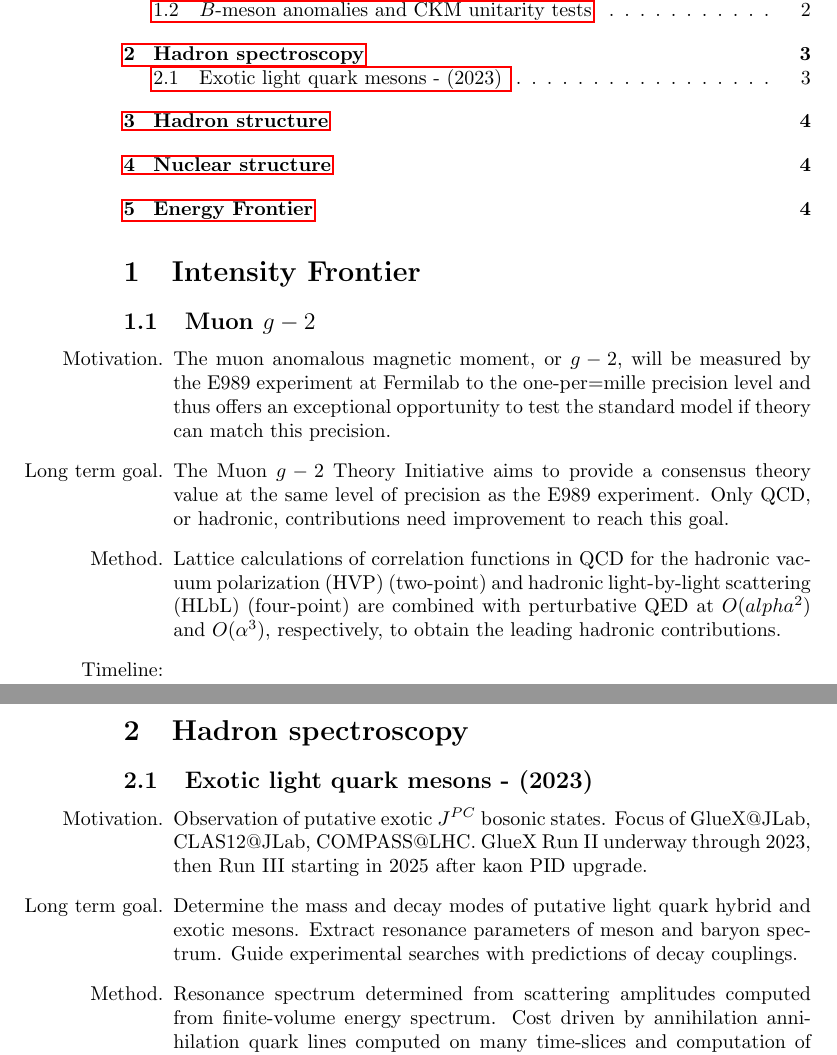
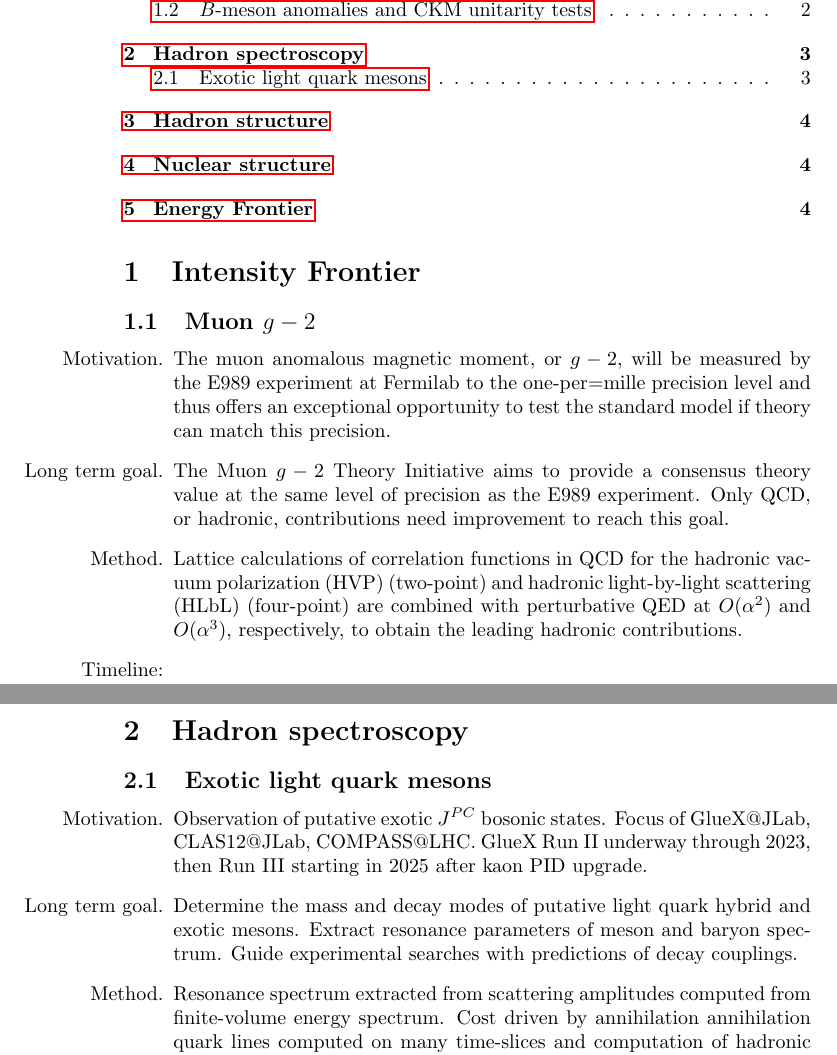
Before and after one commit to grokqcd/USQCD-theory-and-experimental-time-lines, a LaTeX document (main.tex): two parts of pages 1 and 3 of 4, joined at a grey line, cut so that both start at the same text. Compiled offline with pdfLaTeX.

Commit message:
Updates from Overleaf

```diff
--- a/main.tex
+++ b/main.tex
@@ -15,7 +15,7 @@
 \begin{itemize}
     \item[Motivation.] The muon anomalous magnetic moment, or $g-2$, will be measured by the E989 experiment at Fermilab to the one-per=mille precision level and thus offers an exceptional opportunity to test the standard model if theory can match this precision.
     \item[Long term goal.] The Muon $g-2$ Theory Initiative aims to provide a consensus theory value at the same level of precision as the E989 experiment. Only QCD, or hadronic, contributions need improvement to reach this goal.
-\item[Method.] Lattice  calculations of correlation functions in QCD for the hadronic vacuum polarization (HVP) (two-point) and hadronic light-by-light scattering (HLbL) (four-point) are combined with perturbative QED at $O(alpha^2)$ and $O(\alpha^3)$, respectively, to obtain the leading hadronic contributions.
+\item[Method.] Lattice  calculations of correlation functions in QCD for the hadronic vacuum polarization (HVP) (two-point) and hadronic light-by-light scattering (HLbL) (four-point) are combined with perturbative QED at $O(\alpha^2)$ and $O(\alpha^3)$, respectively, to obtain the leading hadronic contributions.
 \item[Timeline:]
 %\begin{itemize}
     \item[2021] Muon $g-2$ Theory Initiative whitepaper~\cite{Aoyama:2020ynm} released with consensus Standard Model Value based on data-driven HVP and data-driven+lattice HLbL contributions.
@@ -56,19 +56,7 @@
 
 \section{Hadron spectroscopy}\label{sec:hadspec}
 
-
-%Observation of putative exotic J^PC bosonic states
-%Focus of GlueX@JLab, CLAS12@JLab, COMPASS@LHC
-%GlueX Run II underway through 2023. Upgrade kaon PID, then Run III through 2026 (?)
-%Calculations underway by HadSpec
-%…LCF and USQCD facilities…
-
-%<2022: something on first prediction for light-quark isovector 1^-+>
-%<new targets isoscalar multiplet partners>
-
-
-
-\subsection{Exotic light quark mesons - (2023) }
+\subsection{Exotic light quark mesons}
 \begin{itemize}
     \item[Motivation.] Observation of putative exotic $J^{PC}$ bosonic
       states. Focus of GlueX@JLab, CLAS12@JLab, COMPASS@LHC. GlueX Run
@@ -79,7 +67,7 @@ PID upgrade.
       putative light quark hybrid and exotic mesons. Extract resonance
       parameters of meson and baryon spectrum. Guide experimental
       searches with predictions of decay couplings.
-    \item[Method.] Resonance spectrum determined from scattering
+    \item[Method.] Resonance spectrum extracted from scattering
       amplitudes computed from finite-volume energy spectrum. Cost
       driven by annihilation annihilation quark lines computed on many
       time-slices and computation of hadronic two-point functions
```
